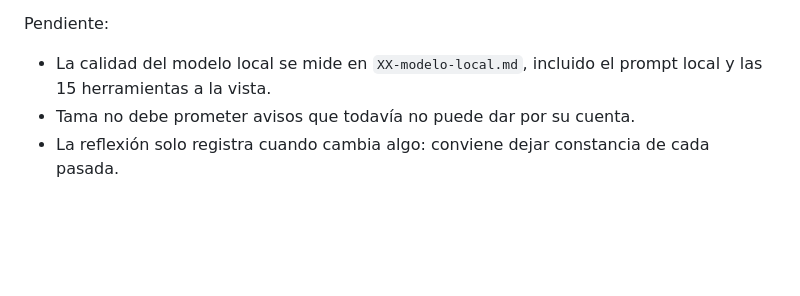
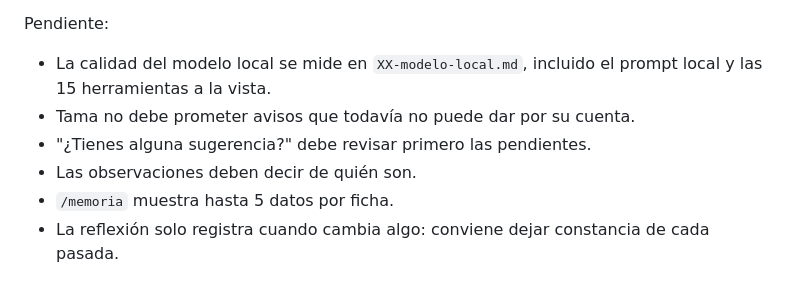
Before and after one commit to ProyectoJaviera/Tama, a Markdown page: docs/sprints/04-reflexion.md, the part around the change. Drawn GitHub-style; blank space fills up the shorter version.

Commit message:
docs: list sprint 4 pending items
Co-Authored-By: Claude Opus 5.5 (1M context) <noreply@anthropic.com>

```diff
--- a/docs/sprints/04-reflexion.md
+++ b/docs/sprints/04-reflexion.md
@@ -57,4 +57,7 @@ Pendiente:
 
 - La calidad del modelo local se mide en `XX-modelo-local.md`, incluido el prompt local y las 15 herramientas a la vista.
 - Tama no debe prometer avisos que todavía no puede dar por su cuenta.
+- "¿Tienes alguna sugerencia?" debe revisar primero las pendientes.
+- Las observaciones deben decir de quién son.
+- `/memoria` muestra hasta 5 datos por ficha.
 - La reflexión solo registra cuando cambia algo: conviene dejar constancia de cada pasada.
```
